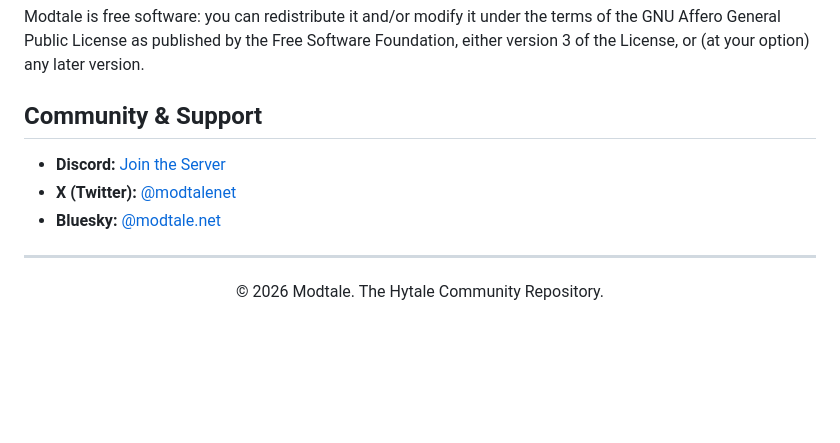
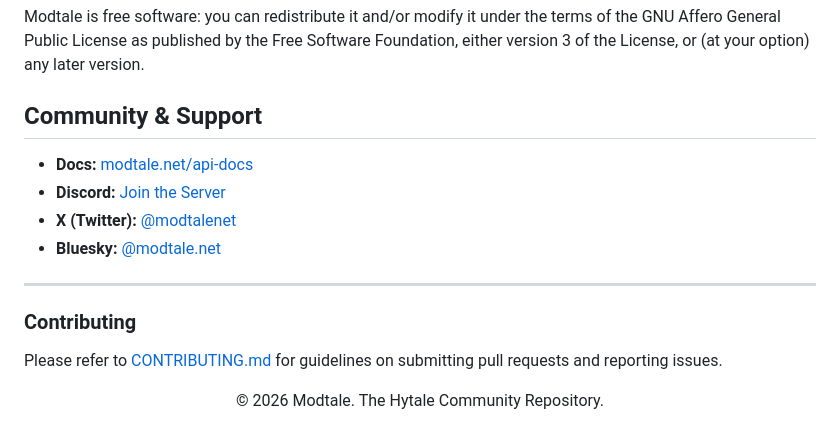
Before and after one commit to Modtale/modtale, a Markdown page: README.md, the part around one of its changes. GitHub-like rendering; blank space fills up the shorter version.

```diff
--- a/README.md
+++ b/README.md
@@ -116,12 +190,17 @@ Modtale is free software: you can redistribute it and/or modify it under the ter
 
 ## Community & Support
 
+* **Docs:** [modtale.net/api-docs](https://modtale.net/api-docs)
 * **Discord:** [Join the Server](https://discord.gg/PcFaDVYqVe)
 * **X (Twitter):** [@modtalenet](https://x.com/modtalenet)
 * **Bluesky:** [@modtale.net](https://bsky.app/profile/modtale.net)
 
 ---
 
+### Contributing
+
+Please refer to [CONTRIBUTING.md](https://www.google.com/search?q=CONTRIBUTING.md) for guidelines on submitting pull requests and reporting issues.
+
 <div align="center">
 <p>© 2026 Modtale. The Hytale Community Repository.</p>
 </div>
```
Also changed, not shown: other parts of README.md (+134 -60 lines).
